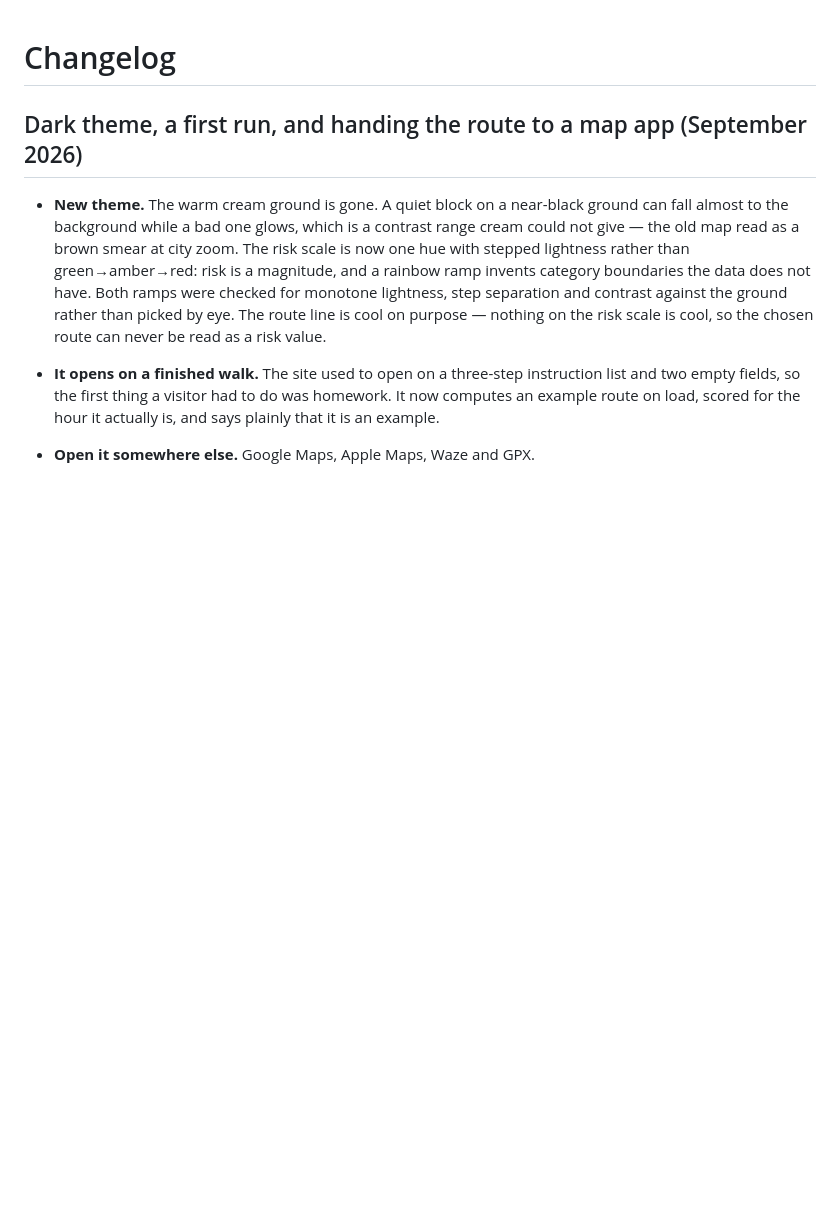
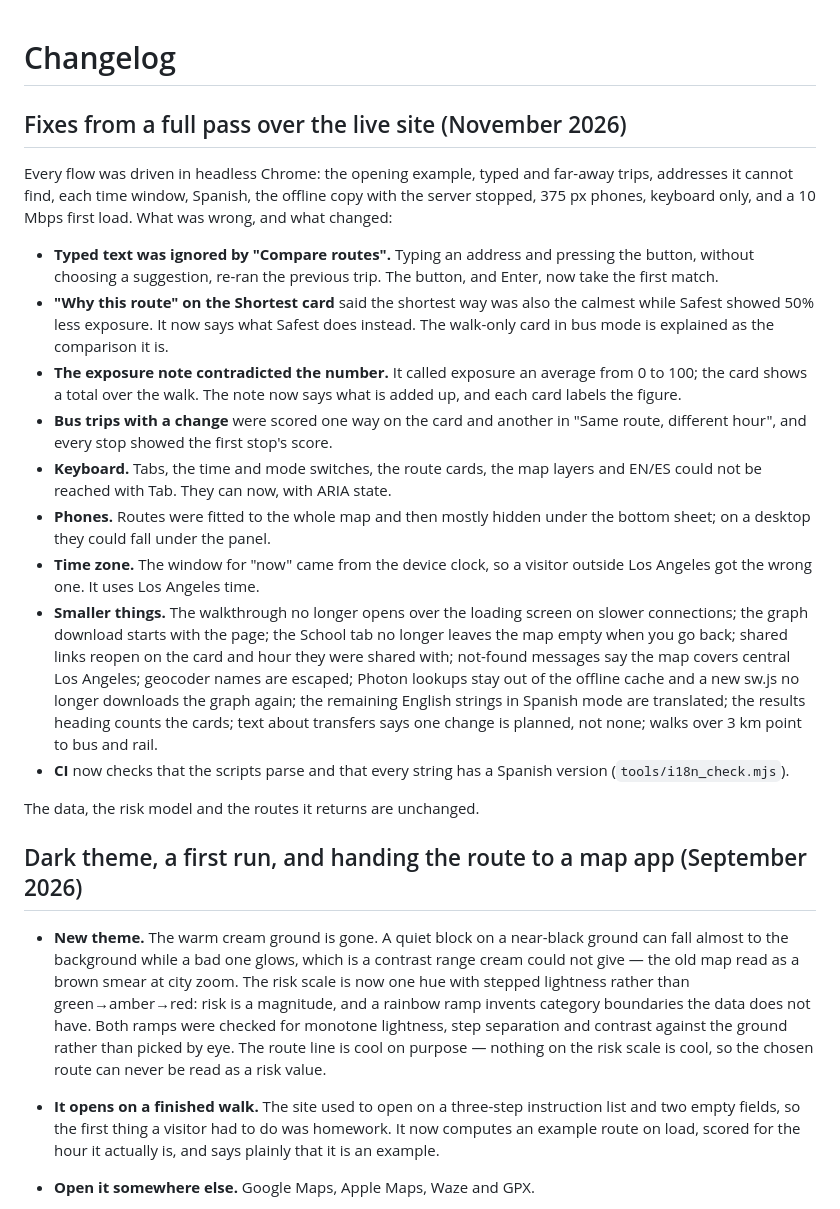
Before and after one commit to safe-routes-la/safe-routes-la.github.io, a Markdown page: CHANGELOG.md, the part around the change. Rendered like a GitHub page; blank space fills up the shorter version.

Commit message:
Changelog: the November pass over the live site (#31)
One section listing what was wrong and what changed in this round, in
the format of the earlier sections. The data, the risk model and the
routes it returns are unchanged.

Co-Authored-By: Claude Opus 5.5 <noreply@anthropic.com>

```diff
--- a/CHANGELOG.md
+++ b/CHANGELOG.md
@@ -1,4 +1,46 @@
 # Changelog
+
+## Fixes from a full pass over the live site (November 2026)
+
+Every flow was driven in headless Chrome: the opening example, typed and
+far-away trips, addresses it cannot find, each time window, Spanish, the
+offline copy with the server stopped, 375 px phones, keyboard only, and a
+10 Mbps first load. What was wrong, and what changed:
+
+- **Typed text was ignored by "Compare routes".** Typing an address and
+  pressing the button, without choosing a suggestion, re-ran the previous
+  trip. The button, and Enter, now take the first match.
+- **"Why this route" on the Shortest card** said the shortest way was also
+  the calmest while Safest showed 50% less exposure. It now says what
+  Safest does instead. The walk-only card in bus mode is explained as the
+  comparison it is.
+- **The exposure note contradicted the number.** It called exposure an
+  average from 0 to 100; the card shows a total over the walk. The note now
+  says what is added up, and each card labels the figure.
+- **Bus trips with a change** were scored one way on the card and another
+  in "Same route, different hour", and every stop showed the first stop's
+  score.
+- **Keyboard.** Tabs, the time and mode switches, the route cards, the map
+  layers and EN/ES could not be reached with Tab. They can now, with ARIA
+  state.
+- **Phones.** Routes were fitted to the whole map and then mostly hidden
+  under the bottom sheet; on a desktop they could fall under the panel.
+- **Time zone.** The window for "now" came from the device clock, so a
+  visitor outside Los Angeles got the wrong one. It uses Los Angeles time.
+- **Smaller things.** The walkthrough no longer opens over the loading
+  screen on slower connections; the graph download starts with the page;
+  the School tab no longer leaves the map empty when you go back; shared
+  links reopen on the card and hour they were shared with; not-found
+  messages say the map covers central Los Angeles; geocoder names are
+  escaped; Photon lookups stay out of the offline cache and a new sw.js no
+  longer downloads the graph again; the remaining English strings in
+  Spanish mode are translated; the results heading counts the cards; text
+  about transfers says one change is planned, not none; walks over 3 km
+  point to bus and rail.
+- **CI** now checks that the scripts parse and that every string has a
+  Spanish version (`tools/i18n_check.mjs`).
+
+The data, the risk model and the routes it returns are unchanged.
 
 ## Dark theme, a first run, and handing the route to a map app (September 2026)
 
```
